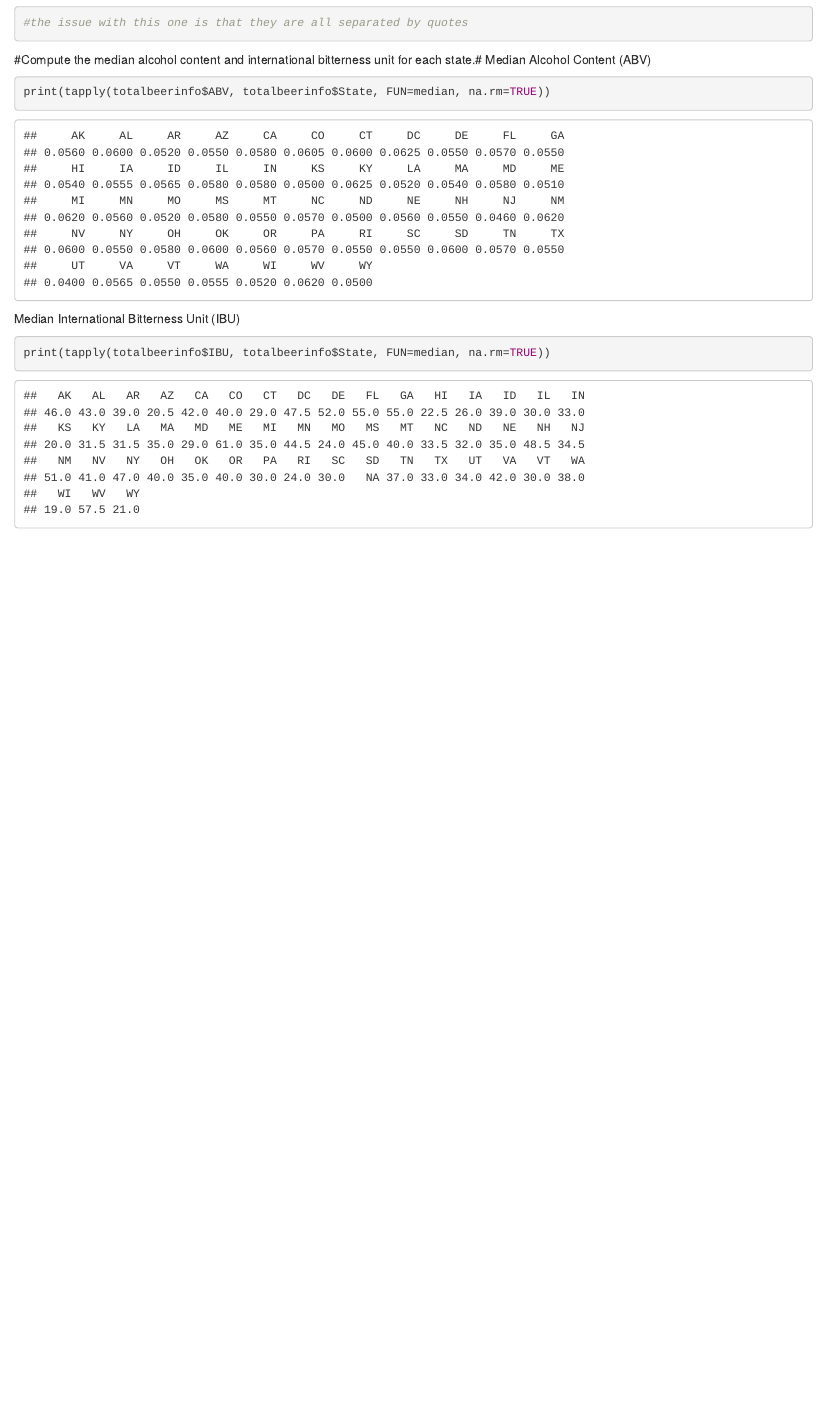
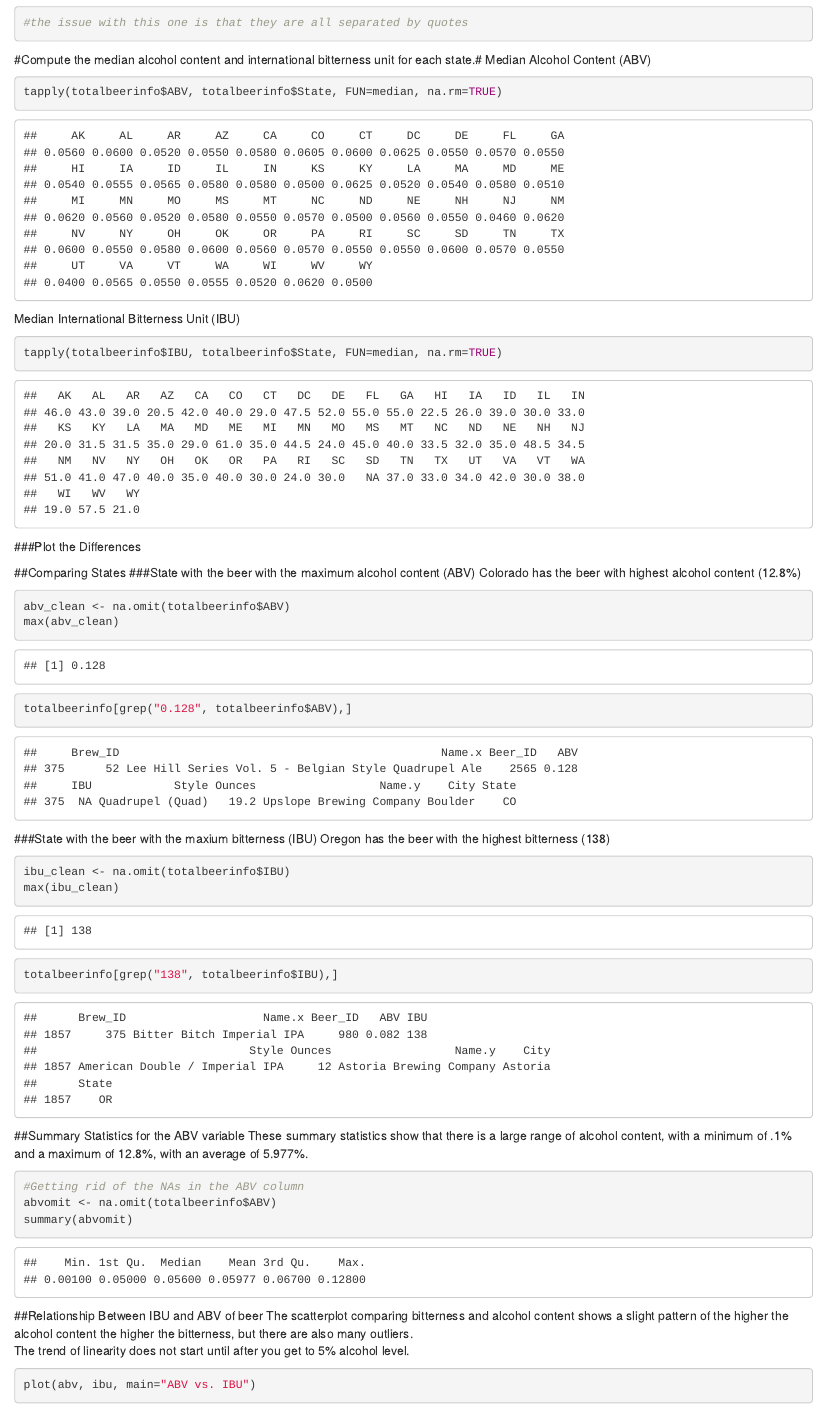
Before and after one commit to lizster/CaseStudy1, an R Markdown document (BreweryInformation.Rmd): the page in a window 1100 px wide, from 2860 px down. Rendered offline with R 4.5, knitr and Pandoc, with nearby package versions; some code elsewhere in the file could not run offline.

Commit message:
Update BreweryInformation.Rmd

````diff
--- a/BreweryInformation.Rmd
+++ b/BreweryInformation.Rmd
@@ -34,9 +34,39 @@ for (i in 1:10){
 #Compute the median alcohol content and international bitterness unit for each state.#
 Median Alcohol Content (ABV)
 ```{r, echo=TRUE}
-print(tapply(totalbeerinfo$ABV, totalbeerinfo$State, FUN=median, na.rm=TRUE))
+tapply(totalbeerinfo$ABV, totalbeerinfo$State, FUN=median, na.rm=TRUE)
 ```
 Median International Bitterness Unit (IBU)
 ```{r, echo=TRUE}
-print(tapply(totalbeerinfo$IBU, totalbeerinfo$State, FUN=median, na.rm=TRUE))
+tapply(totalbeerinfo$IBU, totalbeerinfo$State, FUN=median, na.rm=TRUE)
 ```
+###Plot the Differences
+
+##Comparing States
+###State with the beer with the maximum alcohol content (ABV)
+Colorado has the beer with highest alcohol content (12.8%)
+```{r, echo=TRUE}
+abv_clean <- na.omit(totalbeerinfo$ABV)
+max(abv_clean)
+totalbeerinfo[grep("0.128", totalbeerinfo$ABV),]
+```
+###State with the beer with the maxium bitterness (IBU)
+Oregon has the beer with the highest bitterness (138)
+```{r, echo=TRUE}
+ibu_clean <- na.omit(totalbeerinfo$IBU)
+max(ibu_clean)
+totalbeerinfo[grep("138", totalbeerinfo$IBU),]
+```
+##Summary Statistics for the ABV variable
+These summary statistics show that there is a large range of alcohol content, with a minimum of .1% and a maximum of 12.8%, with an average of 5.977%.
+```{r, echo=TRUE}
+#Getting rid of the NAs in the ABV column
+abvomit <- na.omit(totalbeerinfo$ABV)
+summary(abvomit)
+```
+##Relationship Between IBU and ABV of beer
+The scatterplot comparing bitterness and alcohol content shows a slight pattern of the higher the alcohol content the higher the bitterness, but there are also many outliers.
+The trend of linearity does not start until after you get to 5% alcohol level.
+```{r, echo=TRUE}
+plot(abv, ibu, main="ABV vs. IBU")
+```
````
